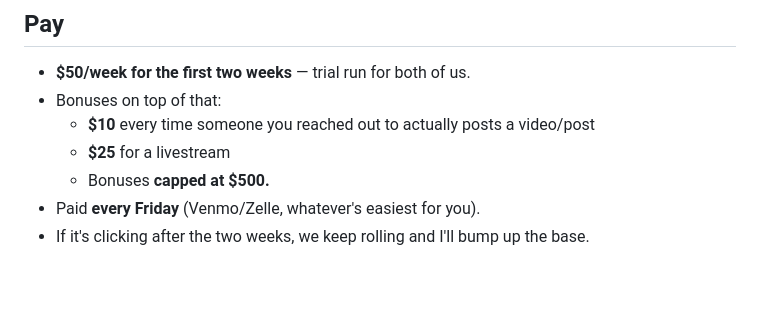
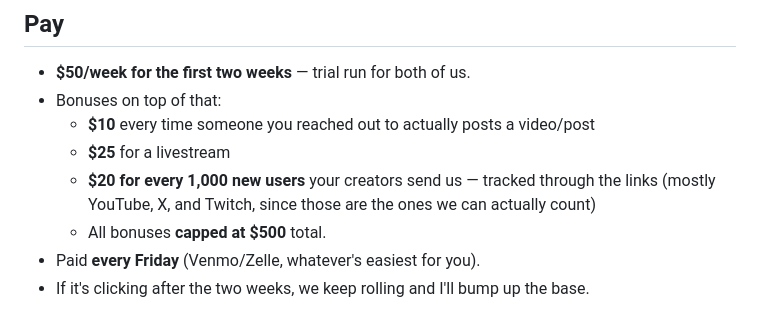
Before and after one commit to mattwolff1234-lab/build-a-pitcher, a Markdown page: marketing/intern-brief.md, the part around the change. Rendered like a GitHub page; blank space fills up the shorter version.

Commit message:
marketing: add per-1,000-new-users bonus to intern brief
Bonuses now: $10/post, $25/livestream, $20 per 1,000 new users (tracked),
all capped at $500 total.

Co-Authored-By: Claude Fable 5 <noreply@anthropic.com>
Claude-Session: https://claude.ai/code/session_01TYQcygZ4S9m3hBwpGw1hv9

```diff
--- a/marketing/intern-brief.md
+++ b/marketing/intern-brief.md
@@ -45,7 +45,9 @@ link doesn't count — we can't track it and it barely sends anyone anyway.
 - Bonuses on top of that:
   - **$10** every time someone you reached out to actually posts a video/post
   - **$25** for a livestream
-  - Bonuses **capped at $500.**
+  - **$20 for every 1,000 new users** your creators send us — tracked through the
+    links (mostly YouTube, X, and Twitch, since those are the ones we can actually count)
+  - All bonuses **capped at $500** total.
 - Paid **every Friday** (Venmo/Zelle, whatever's easiest for you).
 - If it's clicking after the two weeks, we keep rolling and I'll bump up the base.
 
```
